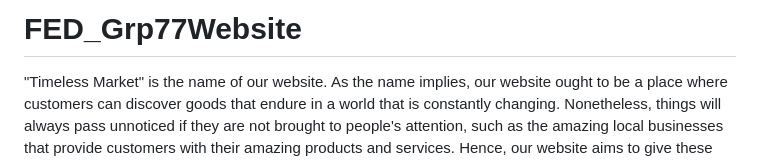
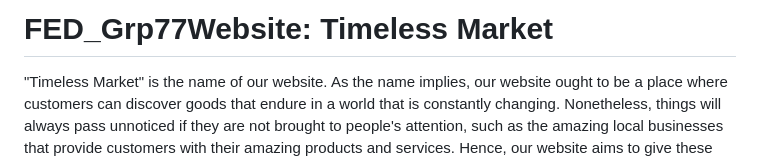
Before and after one commit to xinyuuuuuuuuu/FED_Grp77Website, a Markdown page: README.md, the part around the change. Drawn GitHub-style.

```diff
--- a/README.md
+++ b/README.md
@@ -1,4 +1,4 @@
-# FED_Grp77Website
+# FED_Grp77Website: Timeless Market
 "Timeless Market" is the name of our website. As the name implies, our website ought to be a place where customers can discover goods that endure in a world that is constantly changing. Nonetheless, things will always pass unnoticed if they are not brought to people's attention, such as the amazing local businesses that provide customers with their amazing products and services. Hence, our website aims to give these local businesses a place for their products to shine and also for consumers to have a look at the unnoticed treasure in Sigapore through our reviews. We display the various local businesses in various categories on our website, including fashion, hobbies, art, thrift stores, food, and jewelry. We will primarily provide reviews of the stores so that users have the opportunity to experience the products through our eyes and reviews. In an effort to be communicative with our users, we offer features like a comment section where users can express their ideas and opinions to us and other users on the website. We also have a page where users can report problems they've encountered with the website or leave recommendations for improvements.
 
 <hr>
```
